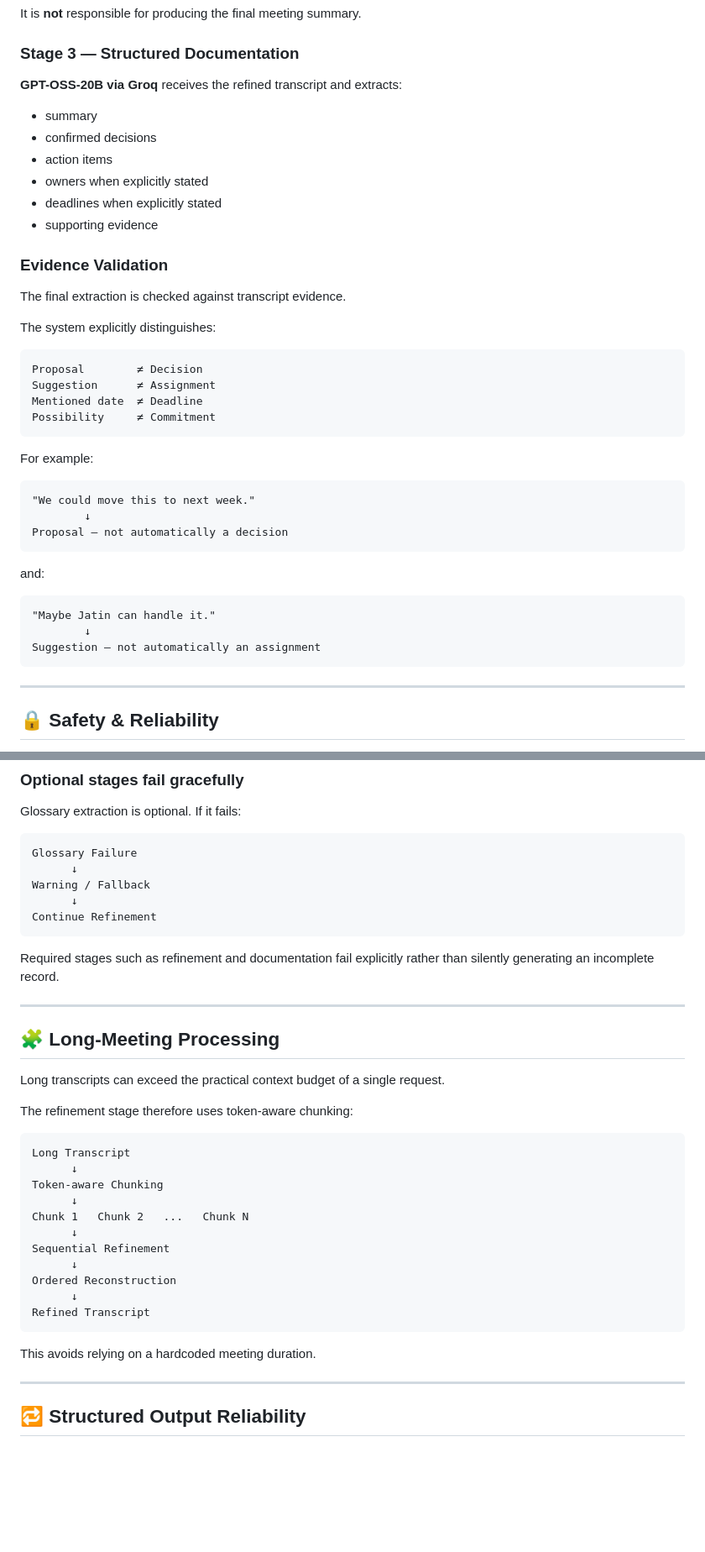
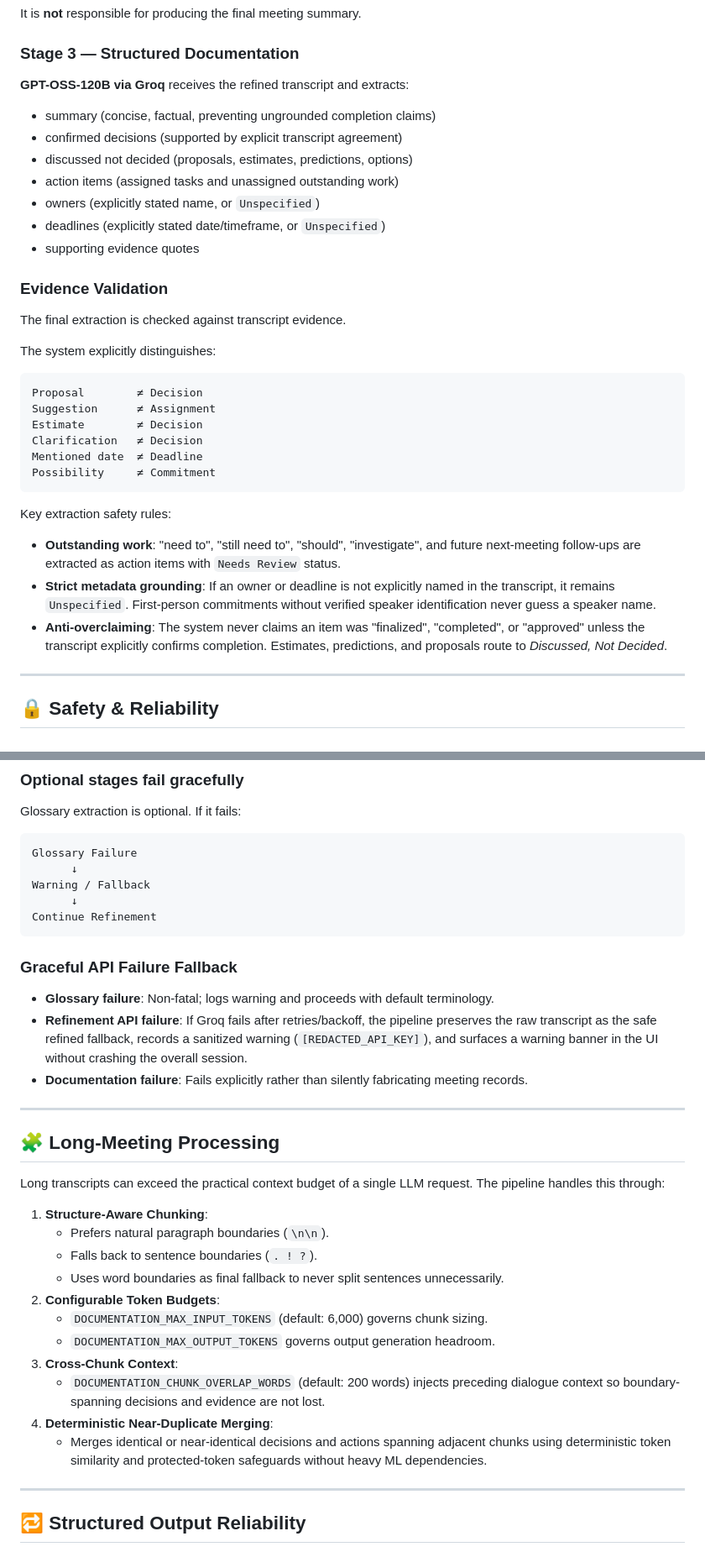
Before and after one commit to crazyguy96/AI_Meeting_Assistant, a Markdown page: README.md, 2 parts joined by grey strips. Shown at 84% size. Rendered like a GitHub page; blank space fills up the shorter version.

Commit message:
Update README to reflect dual GPT-OSS-120B, tightened extraction rules, failure fallback, and current test counts

````diff
--- a/README.md
+++ b/README.md
@@ -139,14 +139,15 @@ It is **not** responsible for producing the final meeting summary.
 
 ### Stage 3 — Structured Documentation
 
-**GPT-OSS-20B via Groq** receives the refined transcript and extracts:
+**GPT-OSS-120B via Groq** receives the refined transcript and extracts:
 
-- summary
-- confirmed decisions
-- action items
-- owners when explicitly stated
-- deadlines when explicitly stated
-- supporting evidence
+- summary (concise, factual, preventing ungrounded completion claims)
+- confirmed decisions (supported by explicit transcript agreement)
+- discussed not decided (proposals, estimates, predictions, options)
+- action items (assigned tasks and unassigned outstanding work)
+- owners (explicitly stated name, or `Unspecified`)
+- deadlines (explicitly stated date/timeframe, or `Unspecified`)
+- supporting evidence quotes
 
 ### Evidence Validation
 
@@ -157,25 +158,16 @@ The system explicitly distinguishes:
 ```text
 Proposal        ≠ Decision
 Suggestion      ≠ Assignment
+Estimate        ≠ Decision
+Clarification   ≠ Decision
 Mentioned date  ≠ Deadline
 Possibility     ≠ Commitment
 ```
 
-For example:
-
-```text
-"We could move this to next week."
-        ↓
-Proposal — not automatically a decision
-```
-
-and:
-
-```text
-"Maybe Jatin can handle it."
-        ↓
-Suggestion — not automatically an assignment
-```
+Key extraction safety rules:
+- **Outstanding work**: "need to", "still need to", "should", "investigate", and future next-meeting follow-ups are extracted as action items with `Needs Review` status.
+- **Strict metadata grounding**: If an owner or deadline is not explicitly named in the transcript, it remains `Unspecified`. First-person commitments without verified speaker identification never guess a speaker name.
+- **Anti-overclaiming**: The system never claims an item was "finalized", "completed", or "approved" unless the transcript explicitly confirms completion. Estimates, predictions, and proposals route to *Discussed, Not Decided*.
 
 ---
 
@@ -225,31 +217,29 @@ Warning / Fallback
 Continue Refinement
 ```
 
-Required stages such as refinement and documentation fail explicitly rather than silently generating an incomplete record.
+### Graceful API Failure Fallback
+
+- **Glossary failure**: Non-fatal; logs warning and proceeds with default terminology.
+- **Refinement API failure**: If Groq fails after retries/backoff, the pipeline preserves the raw transcript as the safe refined fallback, records a sanitized warning (`[REDACTED_API_KEY]`), and surfaces a warning banner in the UI without crashing the overall session.
+- **Documentation failure**: Fails explicitly rather than silently fabricating meeting records.
 
 ---
 
 ## 🧩 Long-Meeting Processing
 
-Long transcripts can exceed the practical context budget of a single request.
+Long transcripts can exceed the practical context budget of a single LLM request. The pipeline handles this through:
 
-The refinement stage therefore uses token-aware chunking:
-
-```text
-Long Transcript
-      ↓
-Token-aware Chunking
-      ↓
-Chunk 1   Chunk 2   ...   Chunk N
-      ↓
-Sequential Refinement
-      ↓
-Ordered Reconstruction
-      ↓
-Refined Transcript
-```
-
-This avoids relying on a hardcoded meeting duration.
+1. **Structure-Aware Chunking**:
+   - Prefers natural paragraph boundaries (`\n\n`).
+   - Falls back to sentence boundaries (`. ! ?`).
+   - Uses word boundaries as final fallback to never split sentences unnecessarily.
+2. **Configurable Token Budgets**:
+   - `DOCUMENTATION_MAX_INPUT_TOKENS` (default: 6,000) governs chunk sizing.
+   - `DOCUMENTATION_MAX_OUTPUT_TOKENS` governs output generation headroom.
+3. **Cross-Chunk Context**:
+   - `DOCUMENTATION_CHUNK_OVERLAP_WORDS` (default: 200 words) injects preceding dialogue context so boundary-spanning decisions and evidence are not lost.
+4. **Deterministic Near-Duplicate Merging**:
+   - Merges identical or near-identical decisions and actions spanning adjacent chunks using deterministic token similarity and protected-token safeguards without heavy ML dependencies.
 
 ---
 
````
Also changed, not shown: other parts of README.md (+7 -7 lines).
